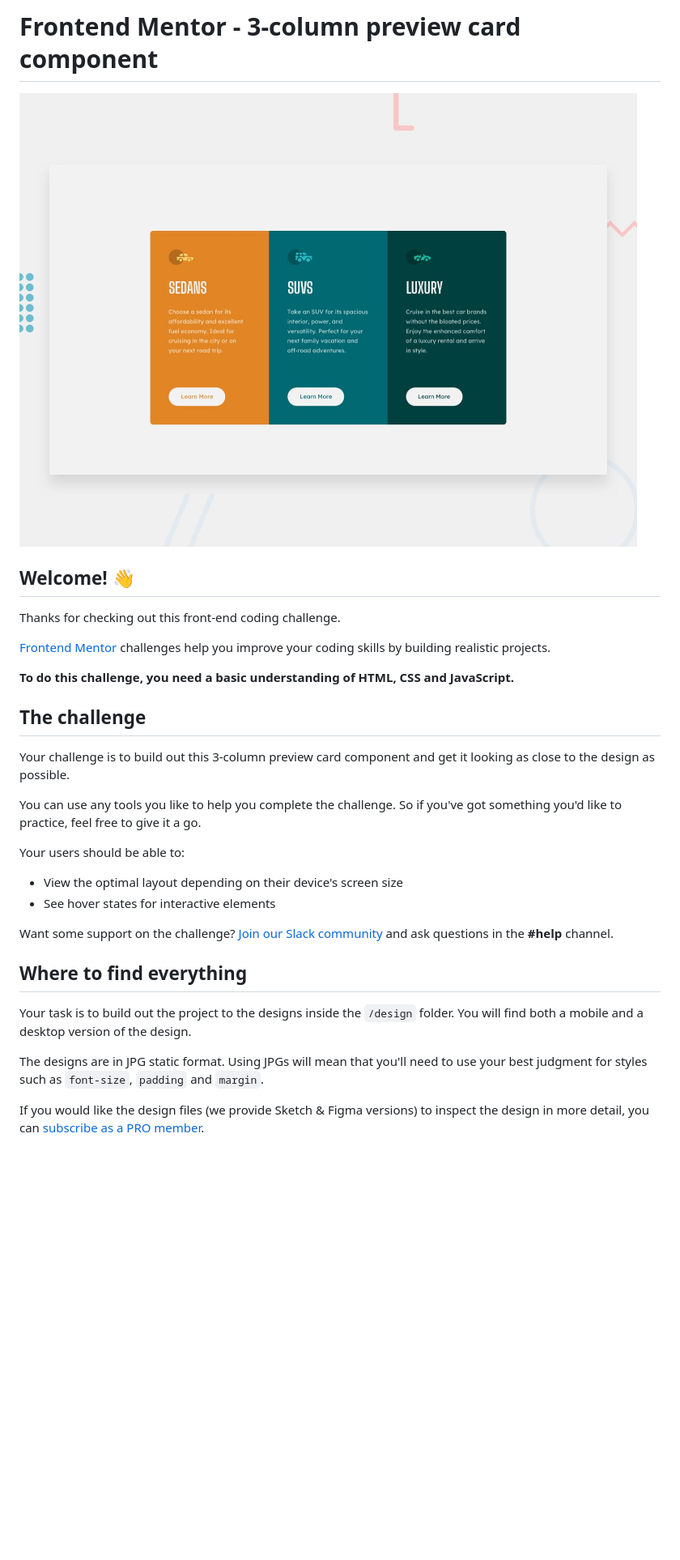
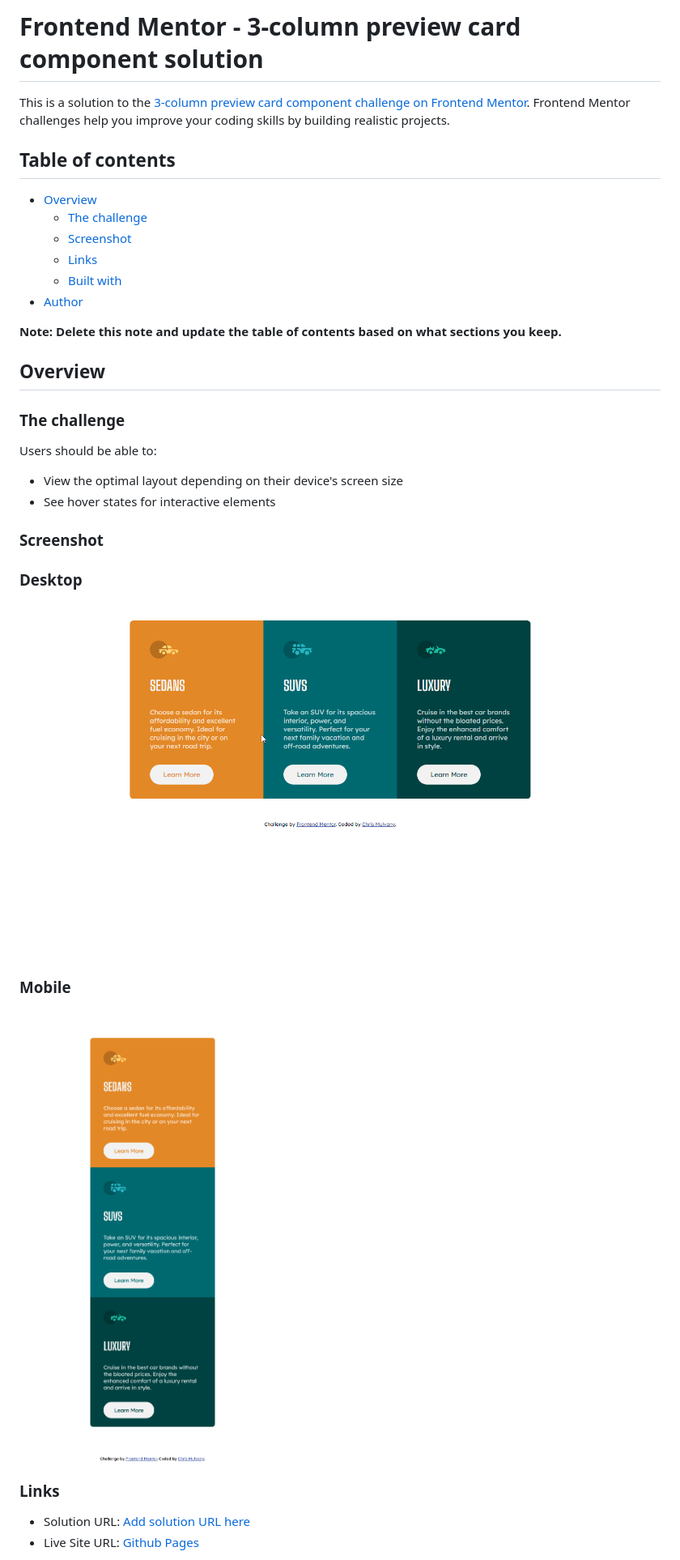
Before and after one commit to ChrisMulvanyGH/3-column-preview-card-component, a Markdown page: README.md, the part around the change printed below. Shown: that part at 81% size. Drawn GitHub-style; pictures changed too: desktop-screenshot.png (added), mobile-screenshot.png (added); blank space fills up the shorter version.

Commit message:
Final Solution & Screenshots

```diff
--- a/README.md
+++ b/README.md
@@ -1,33 +1,37 @@
-# Frontend Mentor - 3-column preview card component
+# Frontend Mentor - 3-column preview card component solution
 
-![Design preview for the 3-column preview card component coding challenge](./design/desktop-preview.jpg)
+This is a solution to the [3-column preview card component challenge on Frontend Mentor](https://www.frontendmentor.io/challenges/3column-preview-card-component-pH92eAR2-). Frontend Mentor challenges help you improve your coding skills by building realistic projects.
 
-## Welcome! 👋
+## Table of contents
 
-Thanks for checking out this front-end coding challenge.
+- [Overview](#overview)
+  - [The challenge](#the-challenge)
+  - [Screenshot](#screenshot)
+  - [Links](#links)
+  - [Built with](#built-with)
+- [Author](#author)
 
-[Frontend Mentor](https://www.frontendmentor.io) challenges help you improve your coding skills by building realistic projects.
+**Note: Delete this note and update the table of contents based on what sections you keep.**
 
-**To do this challenge, you need a basic understanding of HTML, CSS and JavaScript.**
+## Overview
 
-## The challenge
+### The challenge
 
-Your challenge is to build out this 3-column preview card component and get it looking as close to the design as possible.
-
-You can use any tools you like to help you complete the challenge. So if you've got something you'd like to practice, feel free to give it a go.
-
-Your users should be able to:
+Users should be able to:
 
 - View the optimal layout depending on their device's screen size
 - See hover states for interactive elements
 
-Want some support on the challenge? [Join our Slack community](https://www.frontendmentor.io/slack) and ask questions in the **#help** channel.
+### Screenshot
 
-## Where to find everything
+### Desktop
+![./desktop-screenshot.png](./desktop-screenshot.png)
 
-Your task is to build out the project to the designs inside the `/design` folder. You will find both a mobile and a desktop version of the design.
+### Mobile
+![./mobile-screenshot.png](./mobile-screenshot.png)
 
-The designs are in JPG static format. Using JPGs will mean that you'll need to use your best judgment for styles such as `font-size`, `padding` and `margin`.
+### Links
 
-If you would like the design files (we provide Sketch & Figma versions) to inspect the design in more detail, you can [subscribe as a PRO member](https://www.frontendmentor.io/pro).
+- Solution URL: [Add solution URL here](https://www.frontendmentor.io/challenges/3column-preview-card-component-pH92eAR2-/hub/3column-preview-card-component-B17CDN4V5)
+- Live Site URL: [Github Pages](https://chrismulvanygh.github.io/3-column-preview-card-component/)
 
```
Also changed, not shown: other parts of README.md (+10 -56 lines), README-template.md (deleted, +0 -111 lines).
